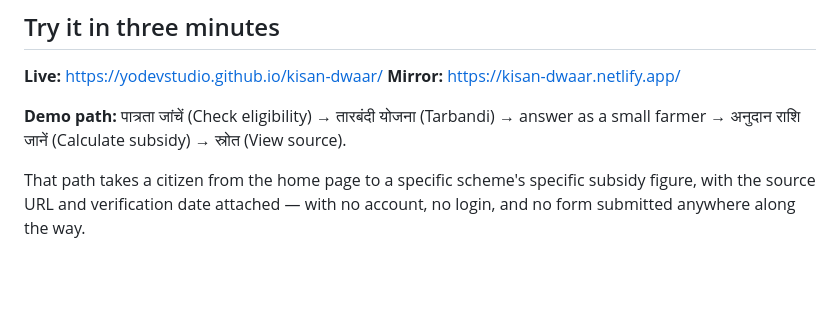
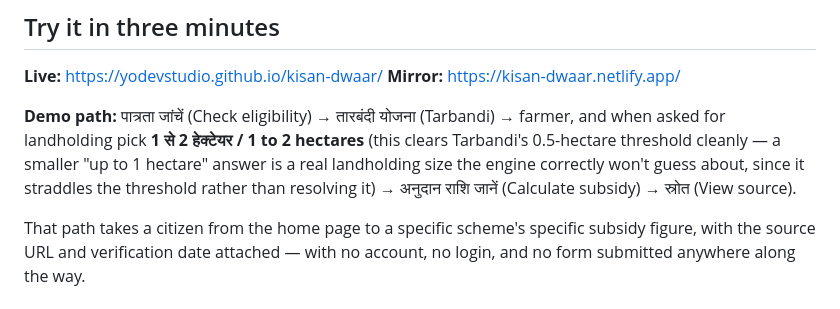
Before and after one commit to yodevstudio/kisan-dwaar, a Markdown page: README.md, the part around the change. GitHub-like rendering; blank space fills up the shorter version.

Commit message:
Correct the demo path: pick 1-2 hectares for landholding so Tarbandi's threshold resolves cleanly

```diff
--- a/README.md
+++ b/README.md
@@ -9,7 +9,7 @@
 **Live:** <https://yodevstudio.github.io/kisan-dwaar/>
 **Mirror:** <https://kisan-dwaar.netlify.app/>
 
-**Demo path:** पात्रता जांचें (Check eligibility) → तारबंदी योजना (Tarbandi) → answer as a small farmer → अनुदान राशि जानें (Calculate subsidy) → स्रोत (View source).
+**Demo path:** पात्रता जांचें (Check eligibility) → तारबंदी योजना (Tarbandi) → farmer, and when asked for landholding pick **1 से 2 हेक्टेयर / 1 to 2 hectares** (this clears Tarbandi's 0.5-hectare threshold cleanly — a smaller "up to 1 hectare" answer is a real landholding size the engine correctly won't guess about, since it straddles the threshold rather than resolving it) → अनुदान राशि जानें (Calculate subsidy) → स्रोत (View source).
 
 That path takes a citizen from the home page to a specific scheme's specific subsidy figure, with the source URL and verification date attached — with no account, no login, and no form submitted anywhere along the way.
 
```
